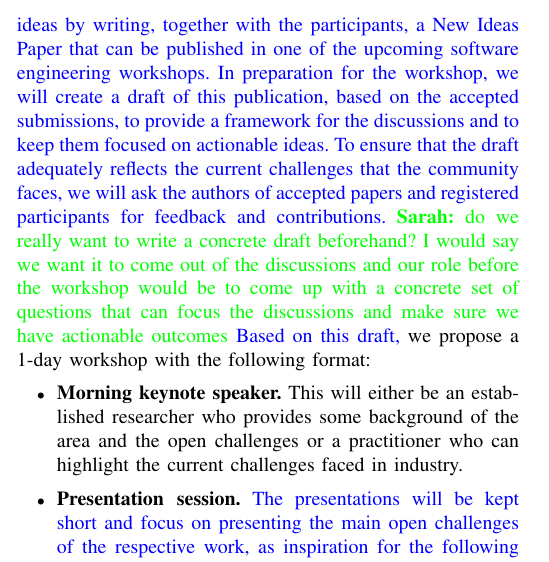
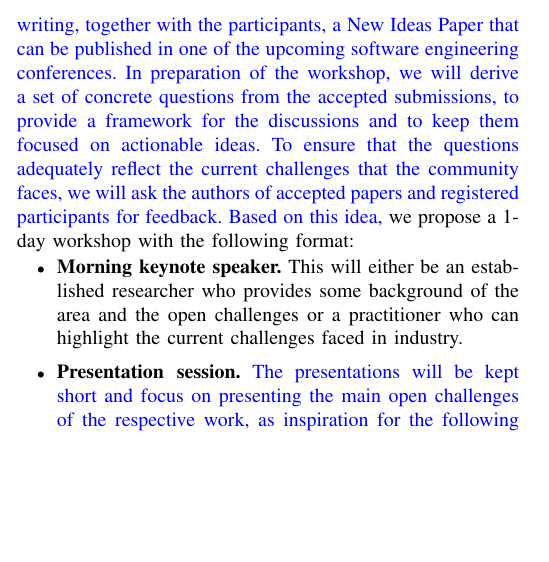
Before and after one commit to w-api/proposal, a LaTeX paper (main.tex): part of one column of page 2 of 5, cut so that both start at the same text, the shorter picture padded with empty space. Compiled offline with pdfLaTeX.

Commit message:
Address Sarah’s comment.

```diff
--- a/main.tex
+++ b/main.tex
@@ -92,9 +92,9 @@ The aim of the workshop is to create a synergy between the above research topics
 %Workshop format (e.g., paper presentations, keynotes, breakout sessions, panel-like discussions) and plans for generating and stimulating discussions.
 %Desired length of the workshop (i.e. 1 or 2 days).
 %Special services that are needed; logistic and/or equipment constraints.
-\updated{In the first edition of the workshop (2017), we had three sessions with presentations and one session with a discussion at the end. The first edition of the workshop already brought up many interesting challenges during the discussions. In the second edition of 2018, we want to produce actionable ideas for how to address these challenges. Inspired by the work of Robillard et al.~\cite{RMT+17}, we plan to document these ideas by writing, together with the participants, a New Ideas Paper that can be published in one of the upcoming software engineering workshops. In preparation for the workshop, we will create a draft of this publication, based on the accepted submissions, to provide a framework for the discussions and to keep them focused on actionable ideas. To ensure that the draft adequately reflects the current challenges that the community faces, we will ask the authors of accepted papers and registered participants for feedback and contributions.~\sn{do we really want to write a concrete draft beforehand? I would say we want it to come out of the discussions and our role before the workshop would be to come up with a concrete set of questions that can focus the discussions and make sure we have actionable outcomes}
+\updated{In the first edition of the workshop (2017), we had three sessions with presentations and one session with a discussion at the end. The first edition of the workshop already brought up many interesting challenges during the discussions. In the second edition of 2018, we want to produce actionable ideas for how to address these challenges. Inspired by the work of Robillard et al.~\cite{RMT+17}, we plan to document these ideas by writing, together with the participants, a New Ideas Paper that can be published in one of the upcoming software engineering conferences. In preparation of the workshop, we will derive a set of concrete questions from the accepted submissions, to provide a framework for the discussions and to keep them focused on actionable ideas. To ensure that the questions adequately reflect the current challenges that the community faces, we will ask the authors of accepted papers and registered participants for feedback.
 %
-Based on this draft,} we propose a 1-day workshop with the following format:
+Based on this idea,} we propose a 1-day workshop with the following format:
 
 \begin{itemize}
 \setlength\itemsep{5pt}
```
Also changed, not shown: main.tex (5 more changed lines).
